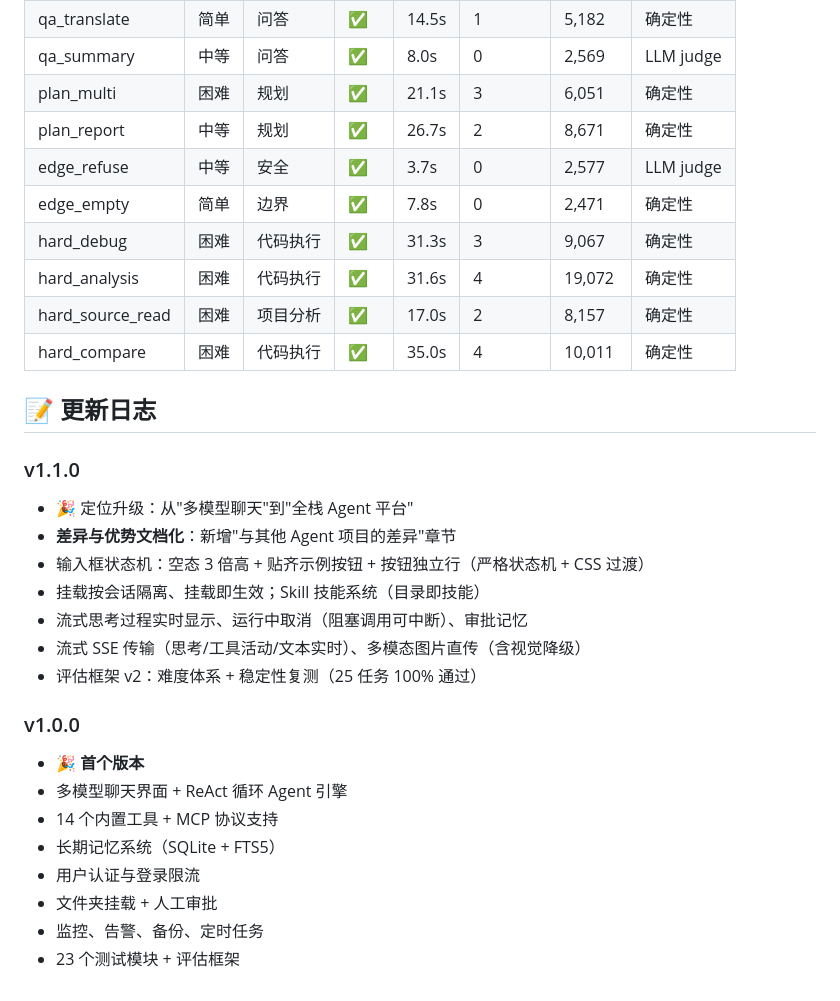
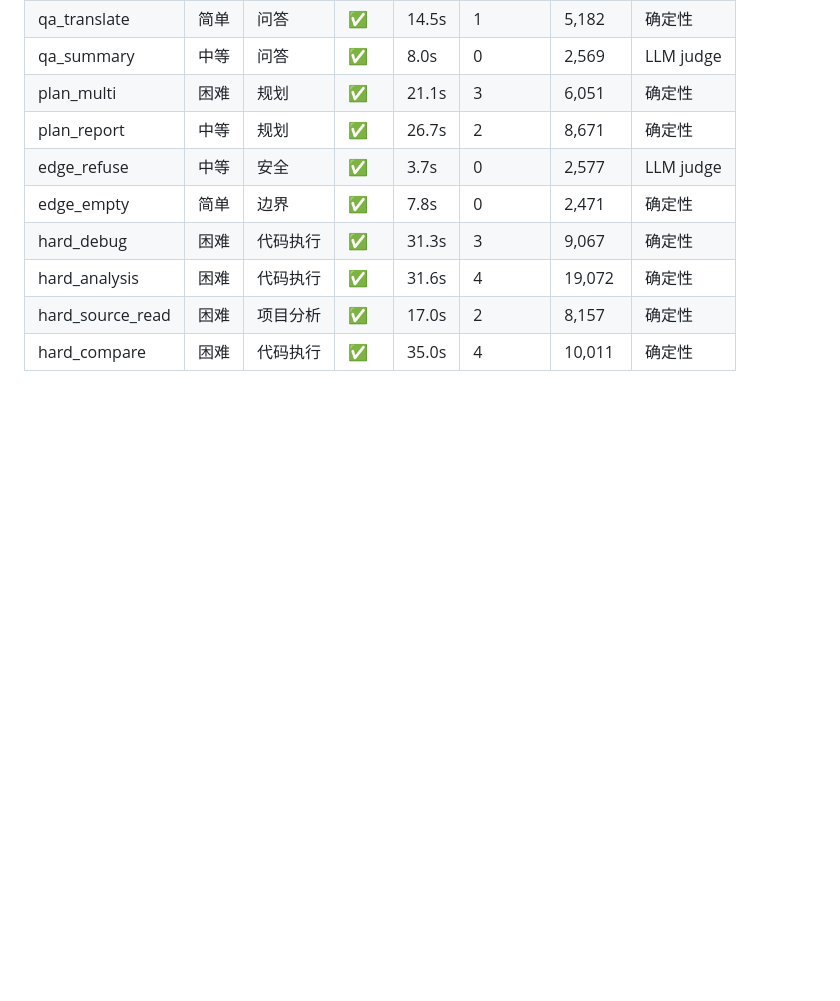
Before and after one commit to Sureo0/Starlight, a Markdown page: README.md, the part around the change. GitHub-like rendering; blank space fills up the shorter version.

```diff
--- a/README.md
+++ b/README.md
@@ -356,24 +356,3 @@ AI-Chat/
 | hard_analysis | 困难 | 代码执行 | ✅ | 31.6s | 4 | 19,072 | 确定性 |
 | hard_source_read | 困难 | 项目分析 | ✅ | 17.0s | 2 | 8,157 | 确定性 |
 | hard_compare | 困难 | 代码执行 | ✅ | 35.0s | 4 | 10,011 | 确定性 |
-
-## 📝 更新日志
-
-### v1.1.0
-- 🎉 定位升级：从"多模型聊天"到"全栈 Agent 平台"
-- **差异与优势文档化**：新增"与其他 Agent 项目的差异"章节
-- 输入框状态机：空态 3 倍高 + 贴齐示例按钮 + 按钮独立行（严格状态机 + CSS 过渡）
-- 挂载按会话隔离、挂载即生效；Skill 技能系统（目录即技能）
-- 流式思考过程实时显示、运行中取消（阻塞调用可中断）、审批记忆
-- 流式 SSE 传输（思考/工具活动/文本实时）、多模态图片直传（含视觉降级）
-- 评估框架 v2：难度体系 + 稳定性复测（25 任务 100% 通过）
-
-### v1.0.0
-- 🎉 **首个版本**
-- 多模型聊天界面 + ReAct 循环 Agent 引擎
-- 14 个内置工具 + MCP 协议支持
-- 长期记忆系统（SQLite + FTS5）
-- 用户认证与登录限流
-- 文件夹挂载 + 人工审批
-- 监控、告警、备份、定时任务
-- 23 个测试模块 + 评估框架
```
